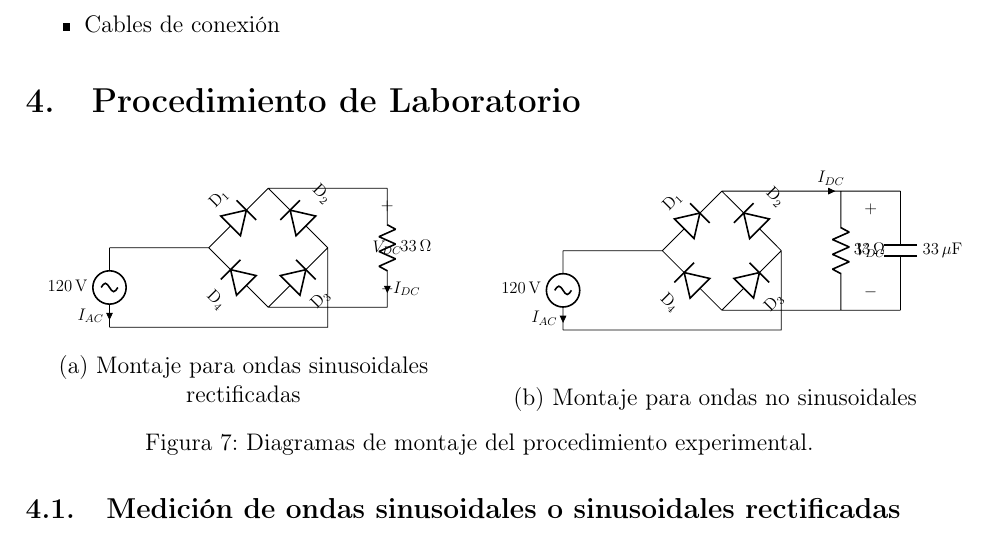
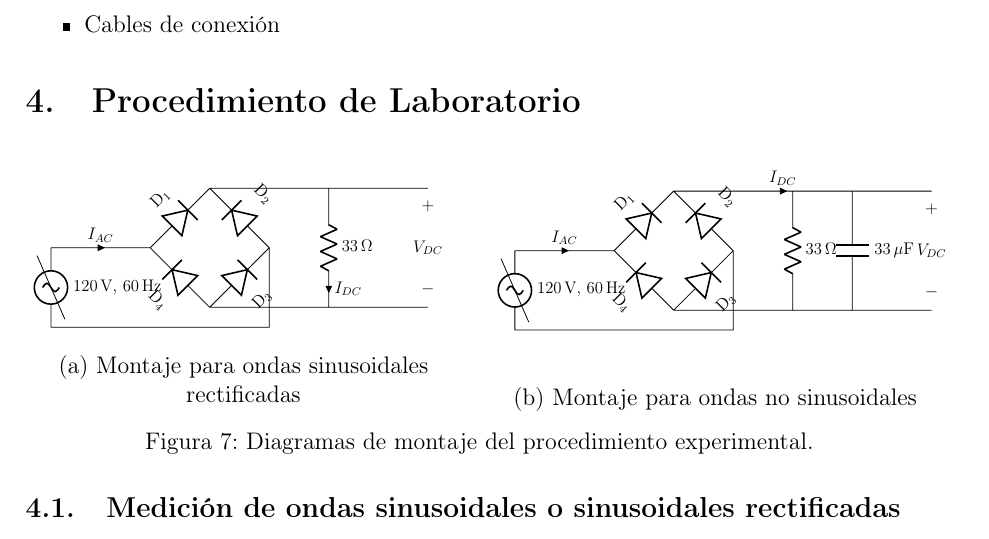
Before and after one commit to edwarhman/Universidad, a LaTeX document (maquinas-electricas-i/entregables/prelaboratorios/prelab-1/main.tex): part of page 7 of 8, cut so that both start at the same text. Compiled offline with pdfLaTeX.

Commit message:
mejorar diagramas de circuito en prelab 1 - generador variable con flecha de ajuste, Iac en positivo, Vdc a la derecha

```diff
--- a/maquinas-electricas-i/entregables/prelaboratorios/prelab-1/main.tex
+++ b/maquinas-electricas-i/entregables/prelaboratorios/prelab-1/main.tex
@@ -168,11 +168,14 @@ La cantidad de cifras significativas con que debe reportarse un resultado está
 \centering
 \begin{circuitikz}[american, scale=0.7, transform shape]
     \draw
-    %% AC Source
-    (0,0) to[sV, l=$120$\,V, i=$I_{AC}$] (0,2)
+    %% Fuente de CA variable (Variac)
+    (0,0) to[sV, l_={120\,V, 60\,Hz}] (0,2)
 
-    %% AC+ → nodo izquierdo del puente (línea recta horizontal)
-    (0,2) -- (2.5,2)
+    %% Flecha de ajuste variable sobre el generador
+    (0.35,0.2) -- (-0.35,1.8)
+
+    %% AC+ → nodo izquierdo del puente (Iac sobre el positivo)
+    (0,2) to[short, i=$I_{AC}$] (2.5,2)
 
     %% AC- → nodo derecho del puente (pasa por debajo del diamante)
     (0,0) -- (5.5,0) -- (5.5,2)
@@ -191,8 +194,11 @@ La cantidad de cifras significativas con que debe reportarse un resultado está
     %% Carga: solo resistencia
     (7,3.5) to[R, l=$33\,\Omega$, i=$I_{DC}$] (7,0.5)
 
+    %% Extensión para voltímetro a la derecha del circuito
+    (7,3.5) -- (9.5,3.5)
+    (7,0.5) -- (9.5,0.5)
     %% Voltímetro
-    (7,3.5) to[open, v=$V_{DC}$] (7,0.5)
+    (9.5,3.5) to[open, v=$V_{DC}$] (9.5,0.5)
     ;
 \end{circuitikz}
 \vspace{0.3cm}
@@ -203,11 +209,14 @@ La cantidad de cifras significativas con que debe reportarse un resultado está
 \centering
 \begin{circuitikz}[american, scale=0.7, transform shape]
     \draw
-    %% AC Source
-    (0,0) to[sV, l=$120$\,V, i=$I_{AC}$] (0,2)
+    %% Fuente de CA variable (Variac)
+    (0,0) to[sV, l_={120\,V, 60\,Hz}] (0,2)
 
-    %% AC+ → nodo izquierdo del puente (línea recta horizontal)
-    (0,2) -- (2.5,2)
+    %% Flecha de ajuste variable sobre el generador
+    (0.35,0.2) -- (-0.35,1.8)
+
+    %% AC+ → nodo izquierdo del puente (Iac sobre el positivo)
+    (0,2) to[short, i=$I_{AC}$] (2.5,2)
 
     %% AC- → nodo derecho del puente (pasa por debajo del diamante)
     (0,0) -- (5.5,0) -- (5.5,2)
```
Also changed, not shown: maquinas-electricas-i/entregables/prelaboratorios/prelab-1/main.tex (5 more changed lines).
